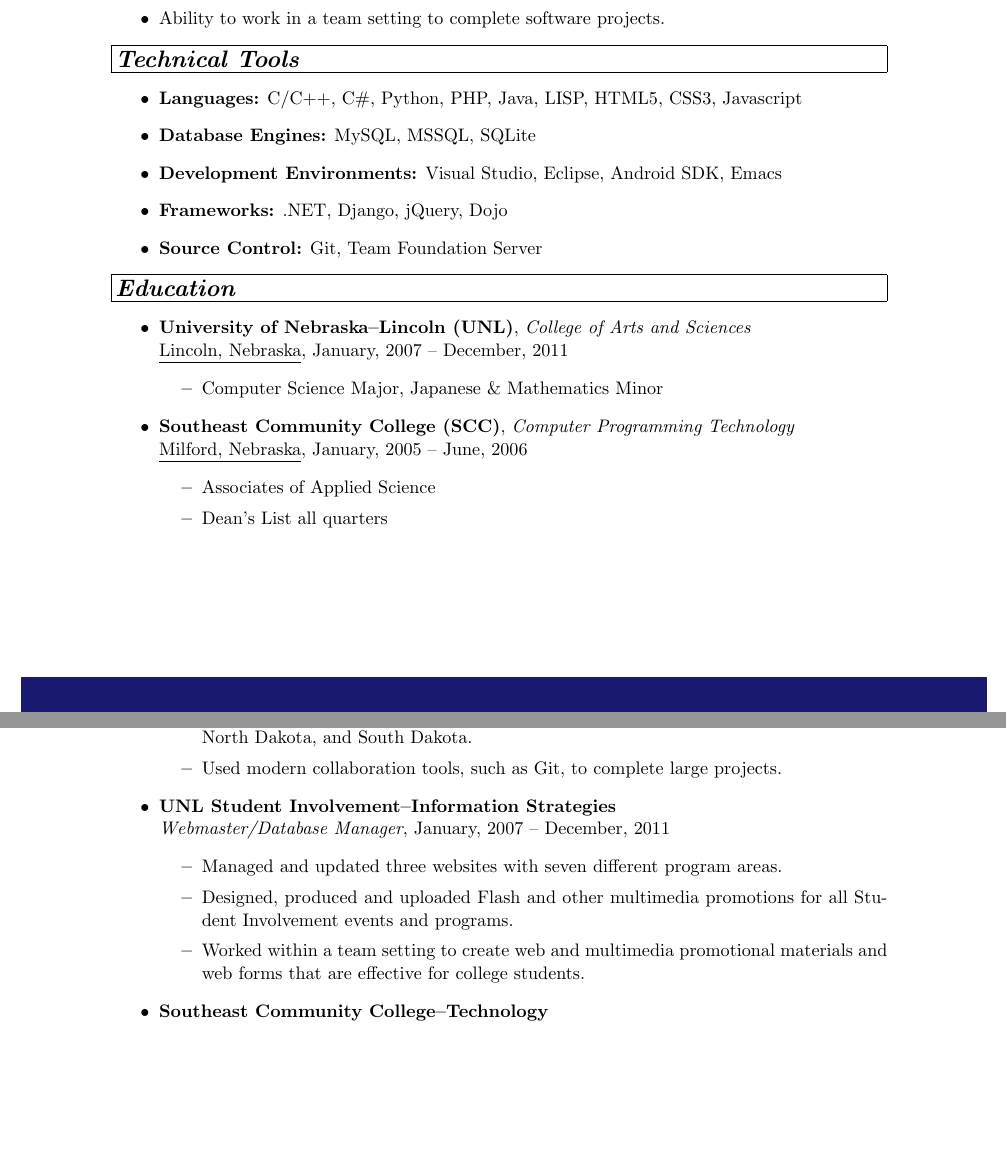
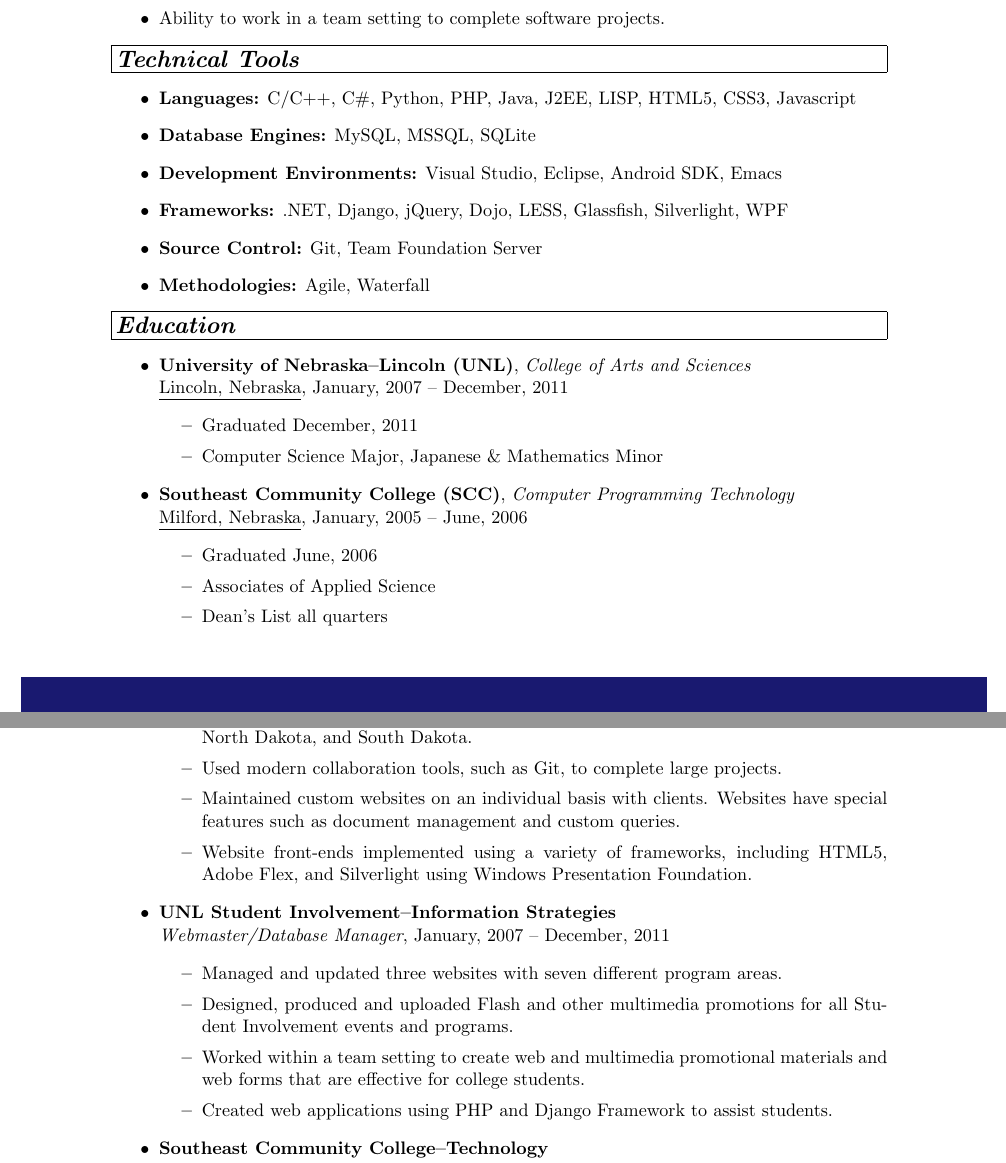
Before and after one commit to RMTrev/resume, a LaTeX CV (resume.tex): two parts of pages 1 and 2 of 2, joined at a grey line, cut so that both start at the same text, the shorter picture padded with empty space. Compiled offline with pdfLaTeX.

Commit message:
added some additional skills, reworded some descriptions

```diff
--- a/resume.tex
+++ b/resume.tex
@@ -80,11 +80,12 @@ urlcolor=blue
 \noindent\parbox{6.5in}{{\small
 \noindent\framebox[6.5in][l]{\large\textbf{\textit{Technical Tools}}}
 \begin{itemize}
-\item\textbf{Languages:} C/C++, C\#, Python, PHP, Java, LISP, HTML5, CSS3, Javascript
+\item\textbf{Languages:} C/C++, C\#, Python, PHP, Java, J2EE, LISP, HTML5, CSS3, Javascript
 \item\textbf{Database Engines:} MySQL, MSSQL, SQLite
 \item\textbf{Development Environments:} Visual Studio, Eclipse, Android SDK, Emacs
-\item\textbf{Frameworks:} .NET, Django, jQuery, Dojo
+\item\textbf{Frameworks:} .NET, Django, jQuery, Dojo, LESS, Glassfish, Silverlight, WPF
 \item\textbf{Source Control:} Git, Team Foundation Server
+\item\textbf{Methodologies:} Agile, Waterfall
 \end{itemize}
 }}
 
@@ -94,11 +95,13 @@ urlcolor=blue
 \item\textbf{University of Nebraska--Lincoln (UNL)}, \textit{College of Arts and Sciences}\\
 \underline{Lincoln, Nebraska}, January, 2007 -- December, 2011
 \begin{itemize}
+\item Graduated December, 2011
 \item Computer Science Major, Japanese \& Mathematics Minor
 \end{itemize}
 \item\textbf{Southeast Community College (SCC)}, \textit{Computer Programming Technology}\\
 \underline{Milford, Nebraska}, January, 2005 -- June, 2006
 \begin{itemize}
+\item Graduated June, 2006
 \item Associates of Applied Science
 \item Dean's List all quarters
 \end{itemize}
@@ -115,21 +118,27 @@ urlcolor=blue
 \noindent\parbox{6.5in}{{\small
 \noindent \framebox[6.5in][l]{\large\textbf{\textit{Professional Experience}}}
 \begin{itemize}
+
 \item\textbf{GIS Workshop, LLC}\\
 \textit{Software Developer}, May, 2012 -- January, 2016
 \begin{itemize}
 \item Developed custom GIS solutions for a variety of platforms, including desktop, web and Android, using ESRI's ArcGIS as the underlying engine.
 \item Managed websites for hundreds of clients, primarily county officials across Nebraska, North Dakota, and South Dakota.
 \item Used modern collaboration tools, such as Git, to complete large projects.
+\item Maintained custom websites on an individual basis with clients. Websites have special features such as document management and custom queries.
+\item Website front-ends implemented using a variety of frameworks, including HTML5, Adobe Flex, and Silverlight using Windows Presentation Foundation.
 \end{itemize}
+
 \item\textbf{UNL Student Involvement--Information Strategies}\\
 \textit{Webmaster/Database Manager}, January, 2007 -- December, 2011
 \begin{itemize}
 \item Managed and updated three websites with seven different program areas.
 \item Designed, produced and uploaded Flash and other multimedia promotions for all Student Involvement events and programs.
 \item Worked within a team setting to create web and multimedia promotional materials and web forms that are effective for college students.
+\item Created web applications using PHP and Django Framework to assist students.
 %\item Worked with databases, clients and server-side scripting.
 \end{itemize}
+
 \item\textbf{Southeast Community College--Technology}\\
 \textit{Student IT Technician}, Summer 2006
 \begin{itemize}
```
Also changed, not shown: resume.pdf, resume.tex (1 more changed lines).
